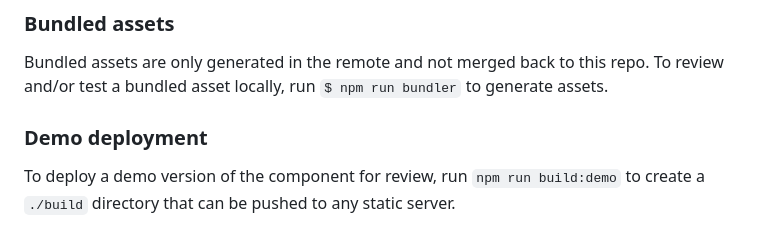
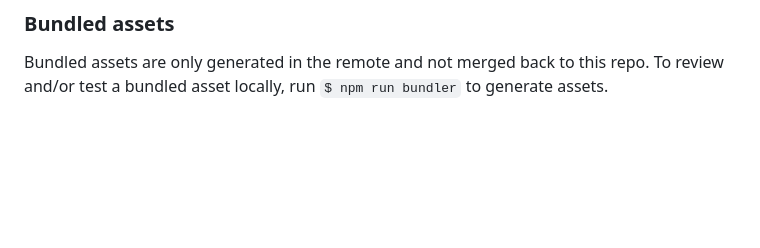
Before and after one commit to AlaskaAirlines/auro-accordion, a Markdown page: README.md, the part around one of its changes. GitHub-like rendering; blank space fills up the shorter version.

```diff
--- a/README.md
+++ b/README.md
@@ -211,10 +210,3 @@ Automated tests are required for every Auro component. See `.\test\auro-accordio
 Bundled assets are only generated in the remote and not merged back to this repo. To review and/or test a bundled asset locally, run `$ npm run bundler` to generate assets.
 
 <!-- AURO-GENERATED-CONTENT:END -->
-
-### Demo deployment
-
-<!-- AURO-GENERATED-CONTENT:START (REMOTE:url=https://raw.githubusercontent.com/AlaskaAirlines/WC-Generator/master/componentDocs/partials/development/deploymentDemo.md) -->
-To deploy a demo version of the component for review, run `npm run build:demo` to create a `./build` directory that can be pushed to any static server.
-
-<!-- AURO-GENERATED-CONTENT:END -->
```
Also changed, not shown: other parts of README.md (+0 -1 lines), docTemplates/README.md (+0 -5 lines).
